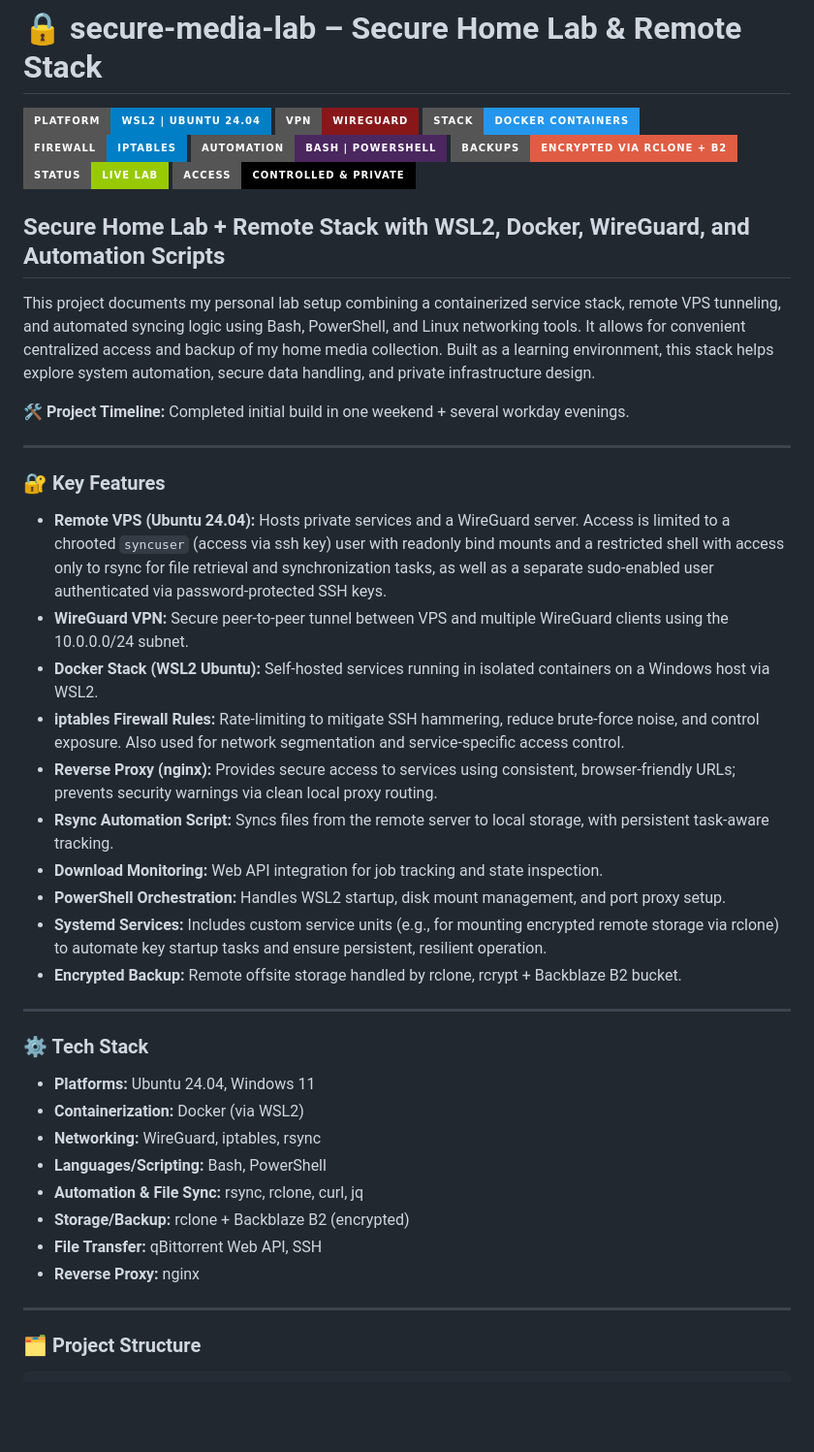
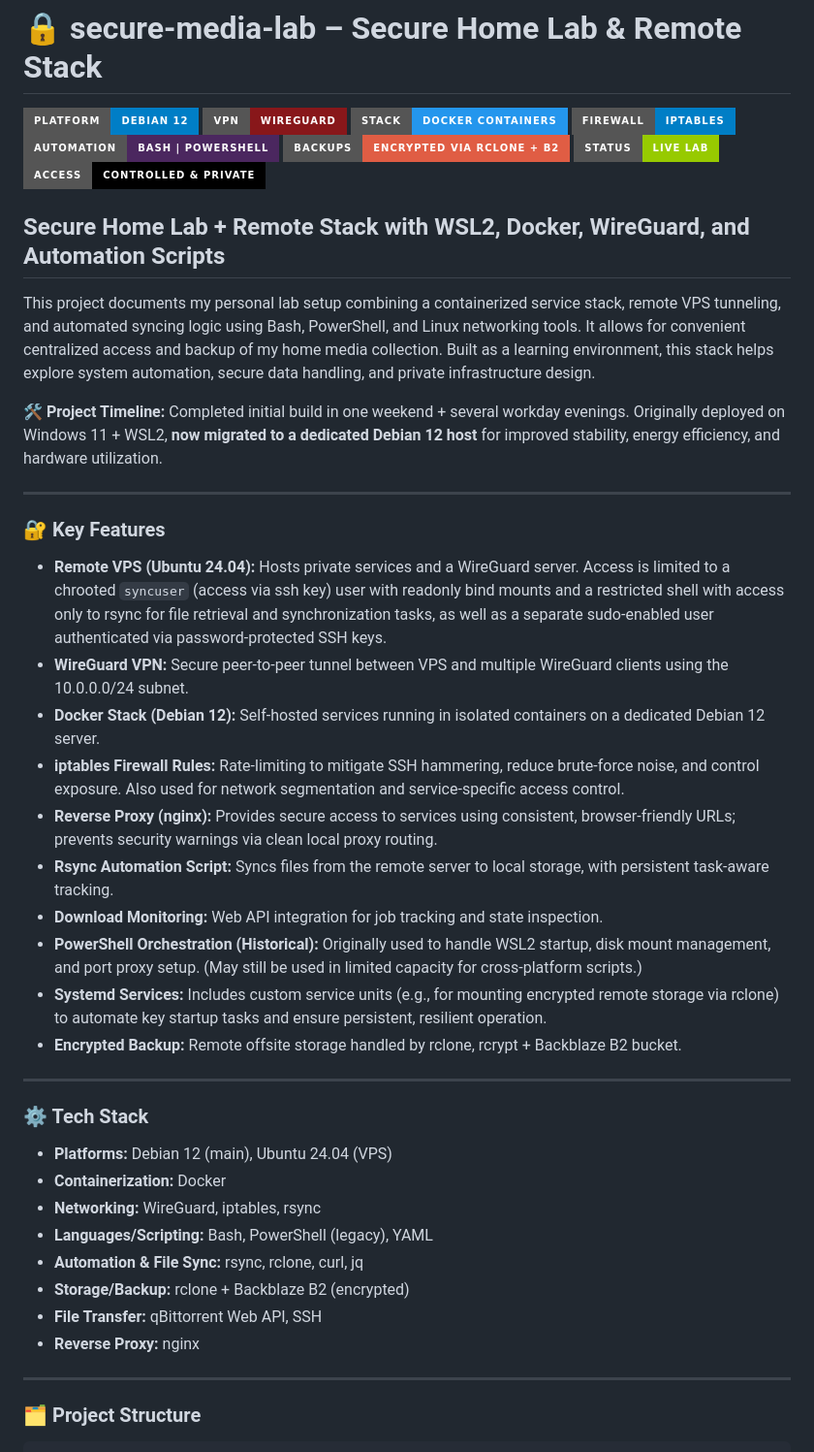
Before and after one commit to nerrad567/secure-media-lab, a Markdown page: README.md, the part around one of its changes. Shown at 97% size. Drawn GitHub-style; badges without logos; blank space fills up the shorter version.

```diff
--- a/README.md
+++ b/README.md
@@ -1,6 +1,6 @@
 # 🔒 secure-media-lab – Secure Home Lab & Remote Stack
 
-[![Platform](https://img.shields.io/badge/Platform-WSL2%20%7C%20Ubuntu%2024.04-blue?style=for-the-badge&logo=linux)](https://ubuntu.com)
+[![Platform](https://img.shields.io/badge/Platform-Debian%2012-blue?style=for-the-badge&logo=linux)](https://debian.org)
 ![VPN](https://img.shields.io/badge/VPN-WireGuard-88171A?style=for-the-badge&logo=wireguard&logoColor=white)
 ![Dockerized](https://img.shields.io/badge/Stack-Docker%20Containers-2496ED?style=for-the-badge&logo=docker&logoColor=white)
 ![Firewall](https://img.shields.io/badge/Firewall-iptables-informational?style=for-the-badge&logo=gnuprivacyguard)
@@ -14,7 +14,7 @@
 
 This project documents my personal lab setup combining a containerized service stack, remote VPS tunneling, and automated syncing logic using Bash, PowerShell, and Linux networking tools. It allows for convenient centralized access and backup of my home media collection. Built as a learning environment, this stack helps explore system automation, secure data handling, and private infrastructure design.
 
-**🛠️ Project Timeline:** Completed initial build in one weekend + several workday evenings.
+**🛠️ Project Timeline:** Completed initial build in one weekend + several workday evenings. Originally deployed on Windows 11 + WSL2, **now migrated to a dedicated Debian 12 host** for improved stability, energy efficiency, and hardware utilization.
 
 ---
 
@@ -22,28 +22,28 @@ This project documents my personal lab setup combining a containerized service s
 
 - **Remote VPS (Ubuntu 24.04):** Hosts private services and a WireGuard server. Access is limited to a chrooted `syncuser` (access via ssh key) user with readonly bind mounts and a restricted shell with access only to rsync for file retrieval and synchronization tasks, as well as a separate sudo-enabled user authenticated via password-protected SSH keys.
 - **WireGuard VPN:** Secure peer-to-peer tunnel between VPS and multiple WireGuard clients using the 10.0.0.0/24 subnet.
-- **Docker Stack (WSL2 Ubuntu):** Self-hosted services running in isolated containers on a Windows host via WSL2.
+- **Docker Stack (Debian 12):** Self-hosted services running in isolated containers on a dedicated Debian 12 server.
 - **iptables Firewall Rules:** Rate-limiting to mitigate SSH hammering, reduce brute-force noise, and control exposure. Also used for network segmentation and service-specific access control.
 - **Reverse Proxy (nginx):** Provides secure access to services using consistent, browser-friendly URLs; prevents security warnings via clean local proxy routing.
 - **Rsync Automation Script:** Syncs files from the remote server to local storage, with persistent task-aware tracking.
 - **Download Monitoring:** Web API integration for job tracking and state inspection.
-- **PowerShell Orchestration:** Handles WSL2 startup, disk mount management, and port proxy setup.
+- **PowerShell Orchestration (Historical):** Originally used to handle WSL2 startup, disk mount management, and port proxy setup. (May still be used in limited capacity for cross-platform scripts.)
 - **Systemd Services:** Includes custom service units (e.g., for mounting encrypted remote storage via rclone) to automate key startup tasks and ensure persistent, resilient operation.
 - **Encrypted Backup:** Remote offsite storage handled by rclone, rcrypt + Backblaze B2 bucket.
+
 
 ---
 
 ### ⚙️ Tech Stack
 
-- **Platforms:** Ubuntu 24.04, Windows 11
-- **Containerization:** Docker (via WSL2)
+- **Platforms:** Debian 12 (main), Ubuntu 24.04 (VPS)
+- **Containerization:** Docker
 - **Networking:** WireGuard, iptables, rsync
-- **Languages/Scripting:** Bash, PowerShell
+- **Languages/Scripting:** Bash, PowerShell (legacy), YAML
 - **Automation & File Sync:** rsync, rclone, curl, jq
 - **Storage/Backup:** rclone + Backblaze B2 (encrypted)
 - **File Transfer:** qBittorrent Web API, SSH
 - **Reverse Proxy:** nginx
-
 ---
 
 ### 🗂️ Project Structure
```
Also changed, not shown: other parts of README.md (+18 -15 lines).
